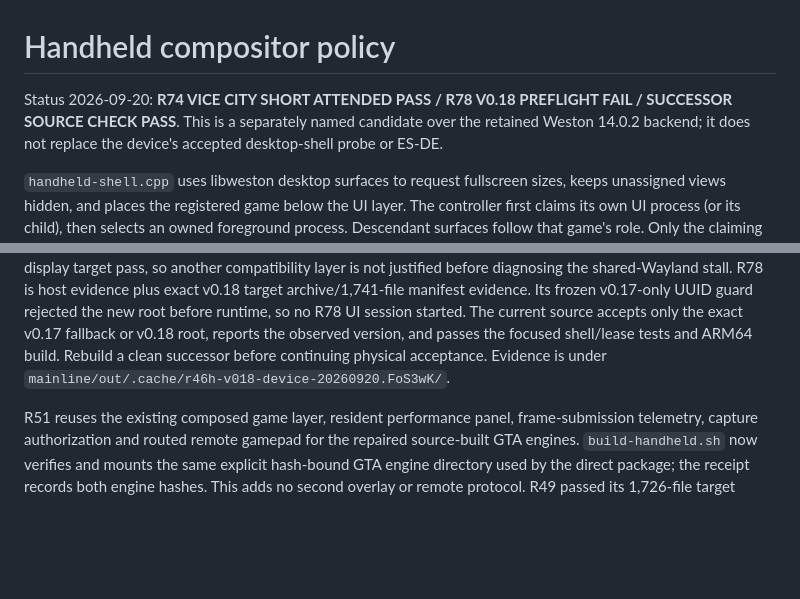
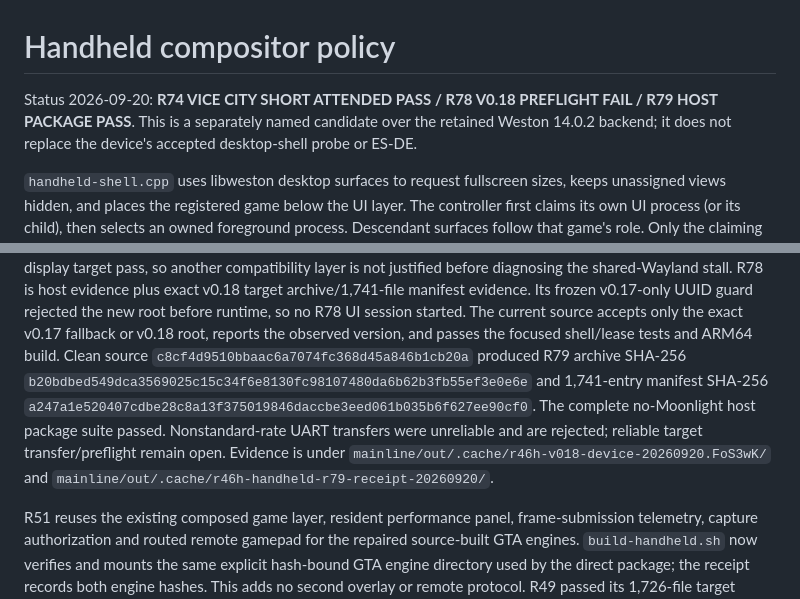
Before and after one commit to OJZen/JumeOS, a Markdown page: mainline/gaming-wayland/HANDHELD.md, 2 parts joined by grey strips. Rendered like a GitHub page; blank space fills up the shorter version.

Commit message:
docs(r46h): record R79 host package

```diff
--- a/mainline/gaming-wayland/HANDHELD.md
+++ b/mainline/gaming-wayland/HANDHELD.md
@@ -1,6 +1,6 @@
 # Handheld compositor policy
 
-Status 2026-09-20: **R74 VICE CITY SHORT ATTENDED PASS / R78 V0.18 PREFLIGHT FAIL / SUCCESSOR SOURCE CHECK PASS**.
+Status 2026-09-20: **R74 VICE CITY SHORT ATTENDED PASS / R78 V0.18 PREFLIGHT FAIL / R79 HOST PACKAGE PASS**.
 This is a separately named candidate over the retained Weston 14.0.2 backend;
 it does not replace the device's accepted desktop-shell probe or ES-DE.
 
@@ -272,8 +272,16 @@ plus exact v0.18 target archive/1,741-file manifest evidence. Its frozen
 v0.17-only UUID guard rejected the new root before runtime, so no R78 UI session
 started. The current source accepts only the exact v0.17 fallback or v0.18 root,
 reports the observed version, and passes the focused shell/lease tests and ARM64
-build. Rebuild a clean successor before continuing physical acceptance. Evidence
-is under `mainline/out/.cache/r46h-v018-device-20260920.FoS3wK/`.
+build. Clean source `c8cf4d9510bbaac6a7074fc368d45a846b1cb20a`
+produced R79 archive SHA-256
+`b20bdbed549dca3569025c15c34f6e8130fc98107480da6b62b3fb55ef3e0e6e`
+and 1,741-entry manifest SHA-256
+`a247a1e520407cdbe28c8a13f375019846daccbe3eed061b035b6f627ee90cf0`.
+The complete no-Moonlight host package suite passed. Nonstandard-rate UART
+transfers were unreliable and are rejected; reliable target transfer/preflight
+remain open. Evidence is under
+`mainline/out/.cache/r46h-v018-device-20260920.FoS3wK/` and
+`mainline/out/.cache/r46h-handheld-r79-receipt-20260920/`.
 
 R51 reuses the existing composed game layer, resident performance panel,
 frame-submission telemetry, capture authorization and routed remote gamepad for
```
Also changed, not shown: docs/PROJECT-CONTEXT.md (+4 -4 lines), 1 other file.
